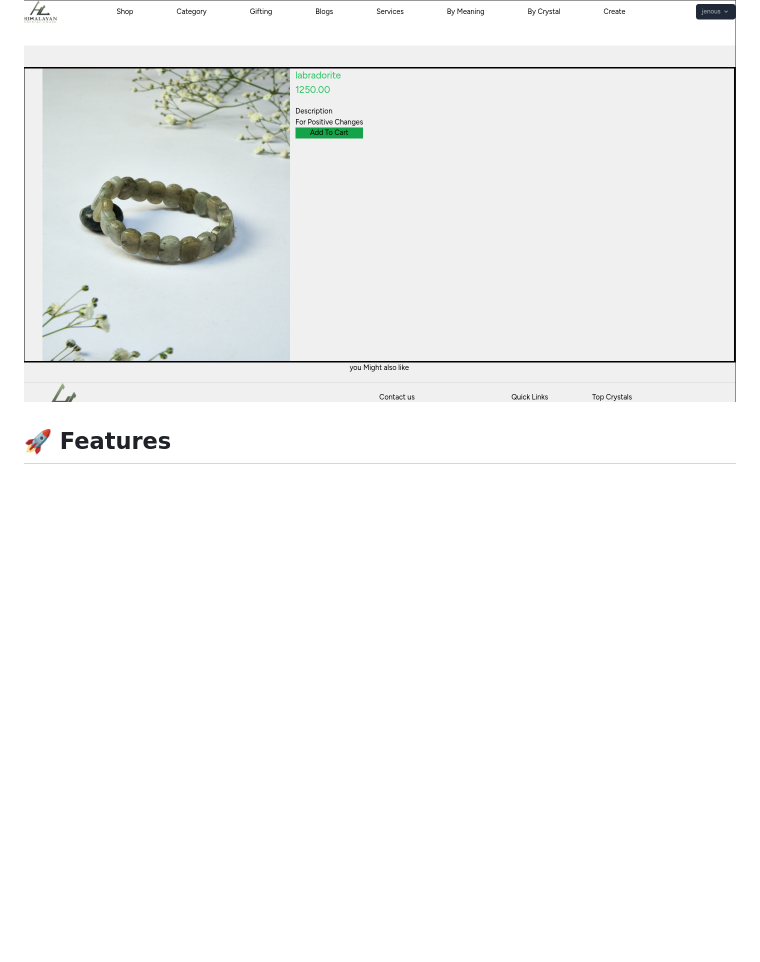
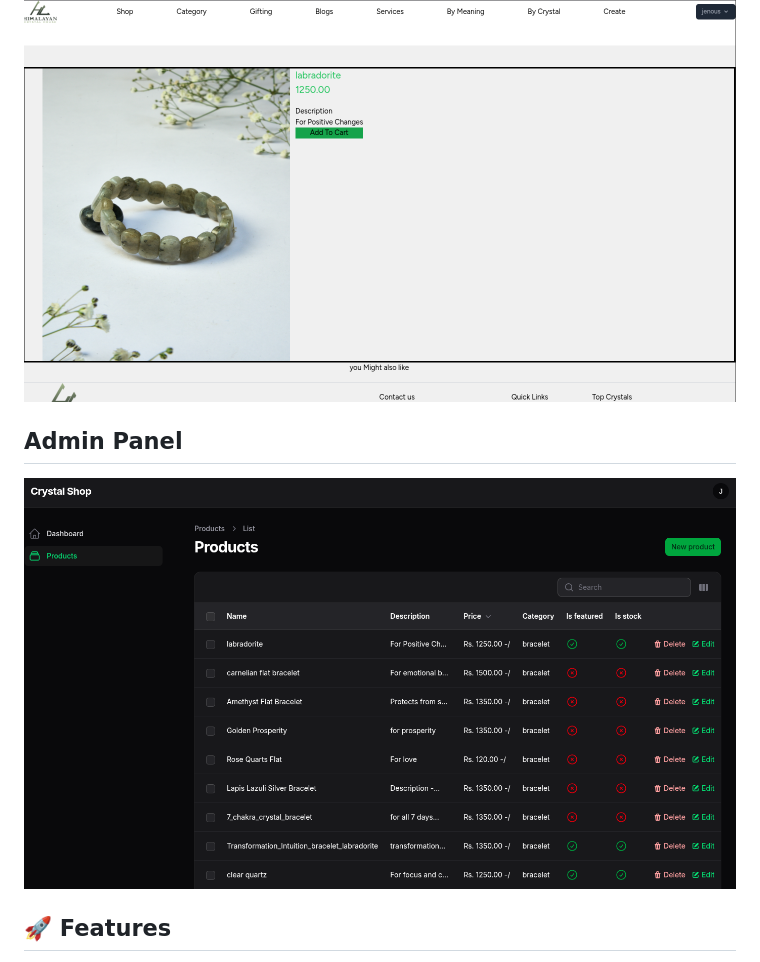
Before and after one commit to jenous11/crystal-shop, a Markdown page: README.md, the part around the change. Drawn GitHub-style; blank space fills up the shorter version.

Commit message:
Add Admin Panel section to README
Added Admin Panel section with image to README.

```diff
--- a/README.md
+++ b/README.md
@@ -8,6 +8,8 @@ A simple e-commerce app made in larave which let's user to browse through the pr
 ![productspage](public/images/imagestoshow/productspage.png)
 ## Single Products Page (still working on it)
 ![singleproductspage](public/images/imagestoshow/singleproductpage.png)
+## Admin Panel
+![adminpanelfilament](public/images/imagestoshow/adminpanelfilament.png)
 
 ## 🚀 Features
 - Breeze Authentication (Login/Register/Password Reset)
```
